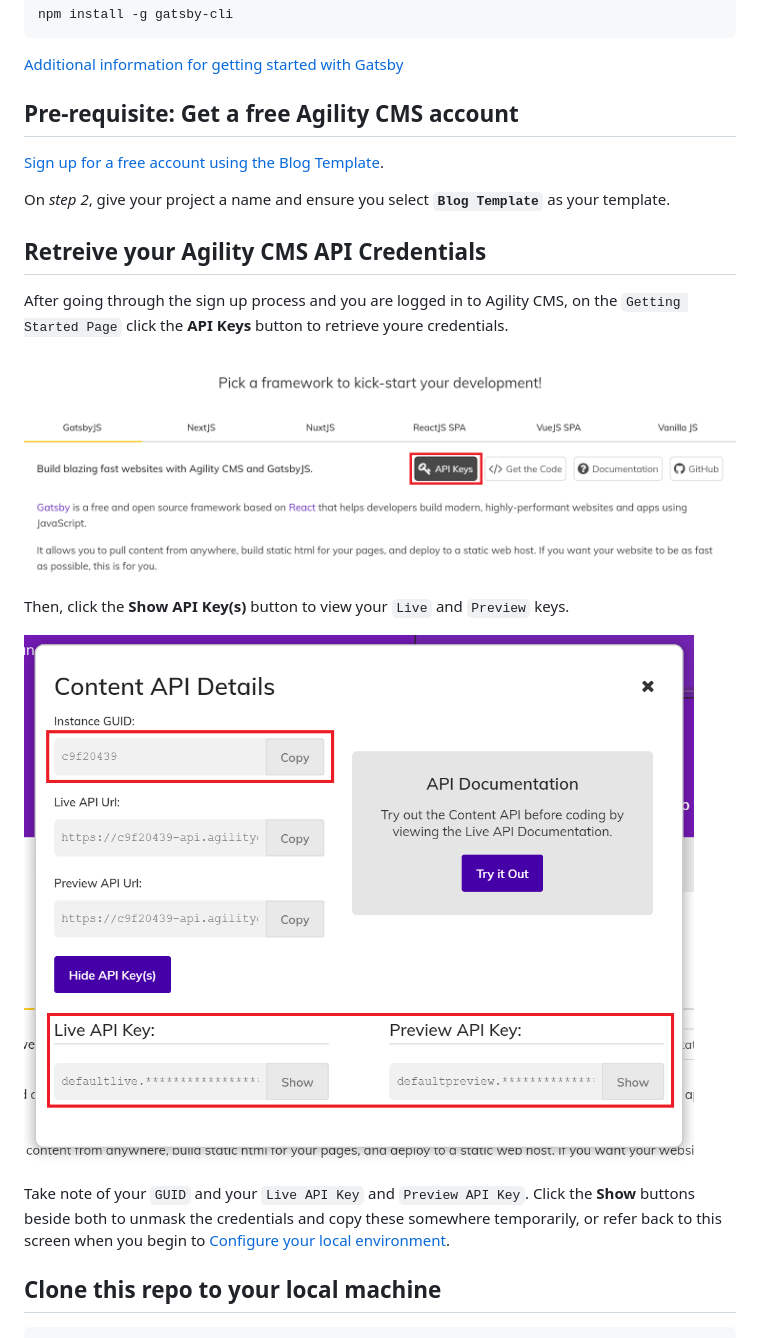
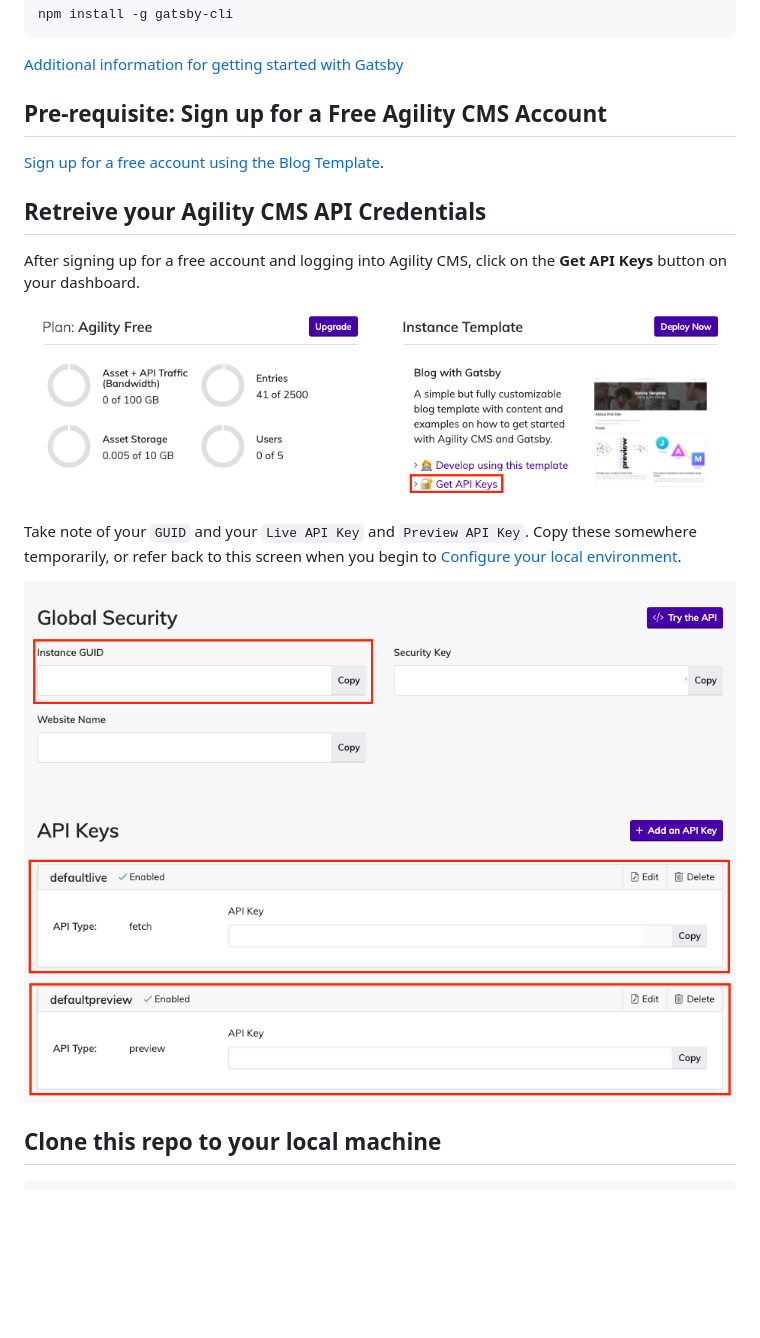
Before and after one commit to agility/agility-gatsby-starter, a Markdown page: README.md, the part around the change printed below. Rendered like a GitHub page; pictures changed too: docs/images/apiKeyValues.png (added), docs/images/apiKeys.png (added); blank space fills up the shorter version.

```diff
--- a/README.md
+++ b/README.md
@@ -59,24 +61,19 @@ npm install -g gatsby-cli
 
 [Additional information for getting started with Gatsby](https://www.gatsbyjs.org/tutorial/)
 
-## Pre-requisite: Get a free Agility CMS account
+## Pre-requisite: Sign up for a Free Agility CMS Account
 
 [Sign up for a free account using the Blog Template](https://account.agilitycms.com/sign-up?product=agility-free).
 
-On *step 2*, give your project a name and ensure you select **`Blog Template`** as your template.
-
 ## Retreive your Agility CMS API Credentials
 
-After going through the sign up process and you are logged in to Agility CMS, on the `Getting Started Page` click the **API Keys** button to retrieve youre credentials.
+After signing up for a free account and logging into Agility CMS, click on the **Get API Keys** button on your dashboard.
 
-![Content Fetch API Details](/docs/images/showapikeys.png "Content Fetch API Details")
+![API Key Details](/docs/images/apiKeys.png "API Key Details")
 
-Then, click the **Show API Key(s)** button to view your `Live` and `Preview` keys.
+Take note of your `GUID` and your `Live API Key` and `Preview API Key`. Copy these somewhere temporarily, or refer back to this screen when you begin to [Configure your local environment](#configure-local).
 
-![Content Fetch API Details](/docs/images/creds.png "Content Fetch API Creds")
-
- Take note of your `GUID` and your `Live API Key` and `Preview API Key`. Click the **Show** buttons beside both to unmask the credentials and copy these somewhere temporarily, or refer back to this screen when you begin to [Configure your local environment](#configure-local).
-
+![API Key Details](/docs/images/apiKeyValues.png "API Key Details")
 
 ## Clone this repo to your local machine
 
```
Also changed, not shown: other parts of README.md (+9 -9 lines).
